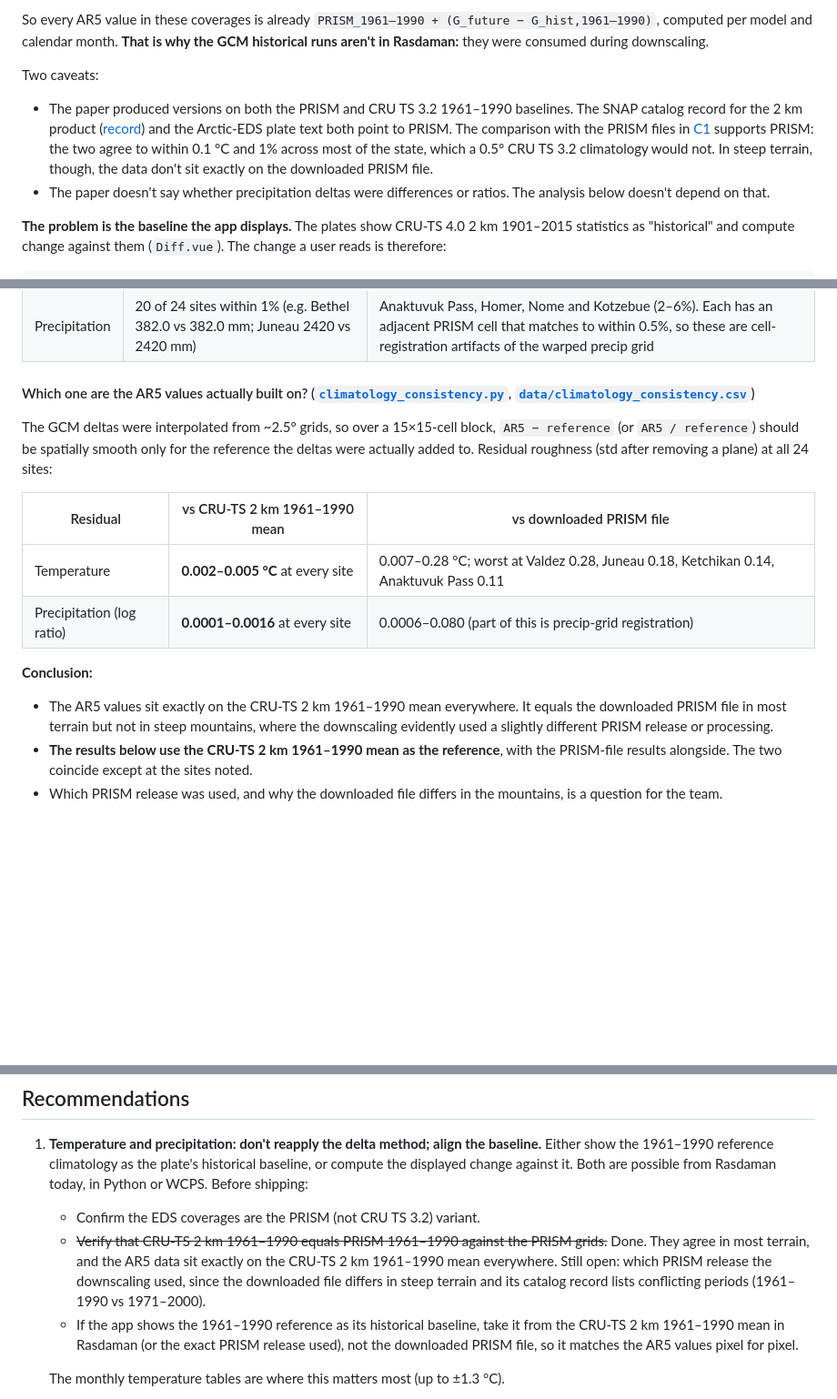
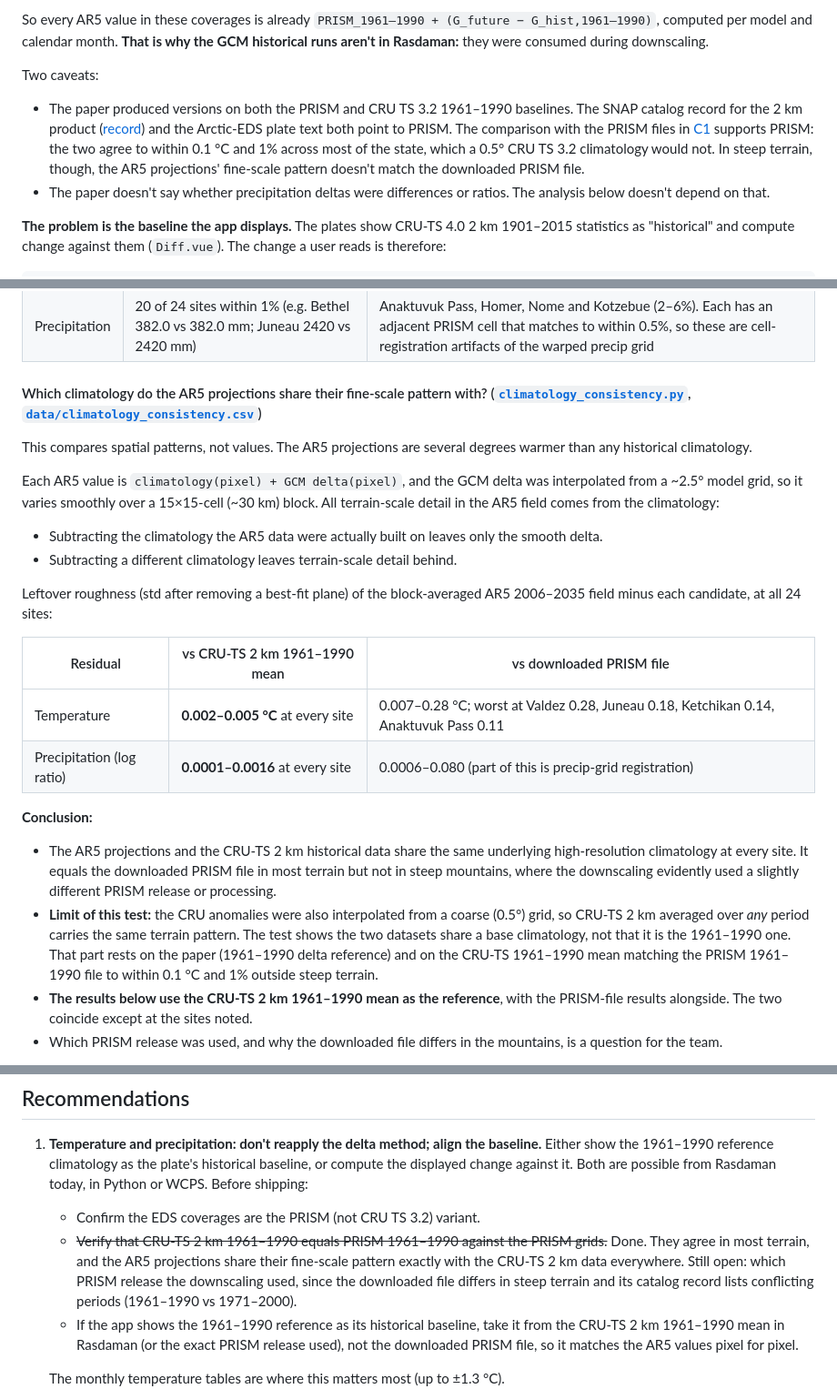
Before and after one commit to ua-snap/data-api, a Markdown page: delta_change_method/REPORT.md, 3 parts joined by grey strips. Shown at 91% size. GitHub-like rendering; blank space fills up the shorter version.

```diff
--- a/delta_change_method/REPORT.md
+++ b/delta_change_method/REPORT.md
@@ -53,7 +53,7 @@ The EDS temperature (`tas_2km_projected_wcs`) and precipitation (`annual_precip_
 So every AR5 value in these coverages is already `PRISM_1961–1990 + (G_future − G_hist,1961–1990)`, computed per model and calendar month. **That is why the GCM historical runs aren't in Rasdaman:** they were consumed during downscaling.
 
 Two caveats:
-- The paper produced versions on both the PRISM and CRU TS 3.2 1961–1990 baselines. The SNAP catalog record for the 2 km product ([record](https://catalog.snap.uaf.edu/geonetwork/srv/api/records/ba834996-ad15-4785-9b43-ef2af86a5ad9)) and the Arctic-EDS plate text both point to PRISM. The comparison with the PRISM files in [C1](#c1-temperature-and-precipitation-baseline-offset-ar5_baselinepy) supports PRISM: the two agree to within 0.1 °C and 1% across most of the state, which a 0.5° CRU TS 3.2 climatology would not. In steep terrain, though, the data don't sit exactly on the downloaded PRISM file.
+- The paper produced versions on both the PRISM and CRU TS 3.2 1961–1990 baselines. The SNAP catalog record for the 2 km product ([record](https://catalog.snap.uaf.edu/geonetwork/srv/api/records/ba834996-ad15-4785-9b43-ef2af86a5ad9)) and the Arctic-EDS plate text both point to PRISM. The comparison with the PRISM files in [C1](#c1-temperature-and-precipitation-baseline-offset-ar5_baselinepy) supports PRISM: the two agree to within 0.1 °C and 1% across most of the state, which a 0.5° CRU TS 3.2 climatology would not. In steep terrain, though, the AR5 projections' fine-scale pattern doesn't match the downloaded PRISM file.
 - The paper doesn't say whether precipitation deltas were differences or ratios. The analysis below doesn't depend on that.
 
 **The problem is the baseline the app displays.** The plates show CRU-TS 4.0 2 km 1901–2015 statistics as "historical" and compute change against them (`Diff.vue`). The change a user reads is therefore:
@@ -160,9 +160,15 @@ Mostly yes:
 | Temperature | 22 of 24 sites within 0.1 °C annually; monthly median difference 0.04 °C | Valdez (−0.53 °C) and Ketchikan (+0.19 °C), up to 0.79 °C in individual months |
 | Precipitation | 20 of 24 sites within 1% (e.g. Bethel 382.0 vs 382.0 mm; Juneau 2420 vs 2420 mm) | Anaktuvuk Pass, Homer, Nome and Kotzebue (2–6%). Each has an adjacent PRISM cell that matches to within 0.5%, so these are cell-registration artifacts of the warped precip grid |
 
-#### Which one are the AR5 values actually built on? ([`climatology_consistency.py`](climatology_consistency.py), [`data/climatology_consistency.csv`](data/climatology_consistency.csv))
+#### Which climatology do the AR5 projections share their fine-scale pattern with? ([`climatology_consistency.py`](climatology_consistency.py), [`data/climatology_consistency.csv`](data/climatology_consistency.csv))
 
-The GCM deltas were interpolated from ~2.5° grids, so over a 15×15-cell block, `AR5 − reference` (or `AR5 / reference`) should be spatially smooth only for the reference the deltas were actually added to. Residual roughness (std after removing a plane) at all 24 sites:
+This compares spatial patterns, not values. The AR5 projections are several degrees warmer than any historical climatology.
+
+Each AR5 value is `climatology(pixel) + GCM delta(pixel)`, and the GCM delta was interpolated from a ~2.5° model grid, so it varies smoothly over a 15×15-cell (~30 km) block. All terrain-scale detail in the AR5 field comes from the climatology:
+- Subtracting the climatology the AR5 data were actually built on leaves only the smooth delta.
+- Subtracting a different climatology leaves terrain-scale detail behind.
+
+Leftover roughness (std after removing a best-fit plane) of the block-averaged AR5 2006–2035 field minus each candidate, at all 24 sites:
 
 | Residual | vs CRU-TS 2 km 1961–1990 mean | vs downloaded PRISM file |
 |---|---|---|
@@ -170,7 +176,8 @@ The GCM deltas were interpolated from ~2.5° grids, so over a 15×15-cell block,
 | Precipitation (log ratio) | **0.0001–0.0016** at every site | 0.0006–0.080 (part of this is precip-grid registration) |
 
 **Conclusion:**
-- The AR5 values sit exactly on the CRU-TS 2 km 1961–1990 mean everywhere. It equals the downloaded PRISM file in most terrain but not in steep mountains, where the downscaling evidently used a slightly different PRISM release or processing.
+- The AR5 projections and the CRU-TS 2 km historical data share the same underlying high-resolution climatology at every site. It equals the downloaded PRISM file in most terrain but not in steep mountains, where the downscaling evidently used a slightly different PRISM release or processing.
+- **Limit of this test:** the CRU anomalies were also interpolated from a coarse (0.5°) grid, so CRU-TS 2 km averaged over *any* period carries the same terrain pattern. The test shows the two datasets share a base climatology, not that it is the 1961–1990 one. That part rests on the paper (1961–1990 delta reference) and on the CRU-TS 1961–1990 mean matching the PRISM 1961–1990 file to within 0.1 °C and 1% outside steep terrain.
 - **The results below use the CRU-TS 2 km 1961–1990 mean as the reference**, with the PRISM-file results alongside. The two coincide except at the sites noted.
 - Which PRISM release was used, and why the downloaded file differs in the mountains, is a question for the team.
 
@@ -259,7 +266,7 @@ Along the far southern coast and in the Aleutians, the freezing-index baseline a
 
 1. **Temperature and precipitation: don't reapply the delta method; align the baseline.** Either show the 1961–1990 reference climatology as the plate's historical baseline, or compute the displayed change against it. Both are possible from Rasdaman today, in Python or WCPS. Before shipping:
    - Confirm the EDS coverages are the PRISM (not CRU TS 3.2) variant.
-   - ~~Verify that CRU-TS 2 km 1961–1990 equals PRISM 1961–1990 against the PRISM grids.~~ Done. They agree in most terrain, and the AR5 data sit exactly on the CRU-TS 2 km 1961–1990 mean everywhere. Still open: which PRISM release the downscaling used, since the downloaded file differs in steep terrain and its catalog record lists conflicting periods (1961–1990 vs 1971–2000).
+   - ~~Verify that CRU-TS 2 km 1961–1990 equals PRISM 1961–1990 against the PRISM grids.~~ Done. They agree in most terrain, and the AR5 projections share their fine-scale pattern exactly with the CRU-TS 2 km data everywhere. Still open: which PRISM release the downscaling used, since the downloaded file differs in steep terrain and its catalog record lists conflicting periods (1961–1990 vs 1971–2000).
    - If the app shows the 1961–1990 reference as its historical baseline, take it from the CRU-TS 2 km 1961–1990 mean in Rasdaman (or the exact PRISM release used), not the downloaded PRISM file, so it matches the AR5 values pixel for pixel.
 
    The monthly temperature tables are where this matters most (up to ±1.3 °C).
```
Also changed, not shown: other parts of delta_change_method/REPORT.md (+4 -4 lines), delta_change_method/figures/fig10_prism_verification.png, delta_change_method/figures/fig7_ar5_displayed_vs_delta.png, 2 other files.
